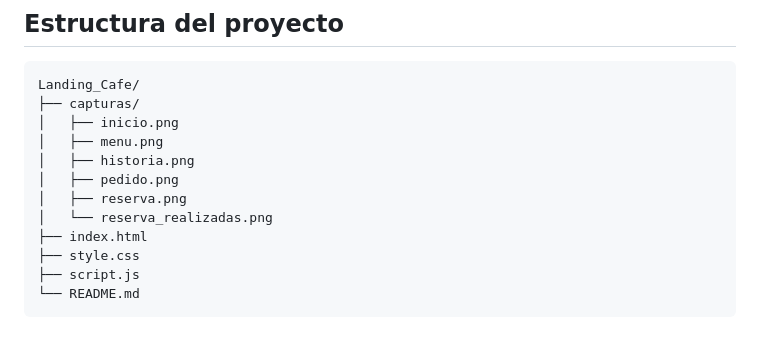
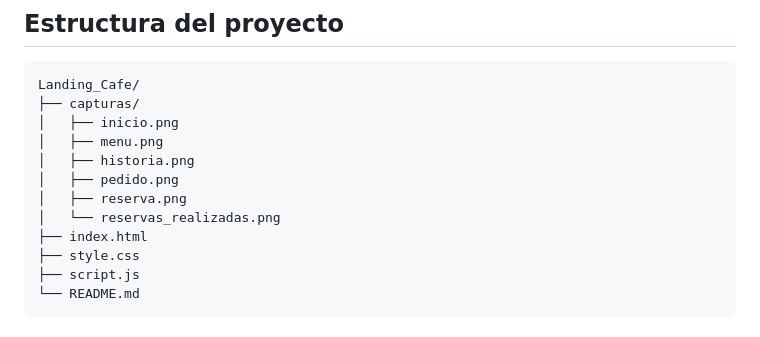
Before and after one commit to jimenaturcios448/Landing_Cafe, a Markdown page: README.md, the part around the change. Drawn GitHub-style.

Commit message:
Corrige README

```diff
--- a/README.md
+++ b/README.md
@@ -63,7 +63,7 @@ Landing_Cafe/
 │   ├── historia.png
 │   ├── pedido.png
 │   ├── reserva.png
-│   └── reserva_realizadas.png
+│   └── reservas_realizadas.png
 ├── index.html
 ├── style.css
 ├── script.js
```
